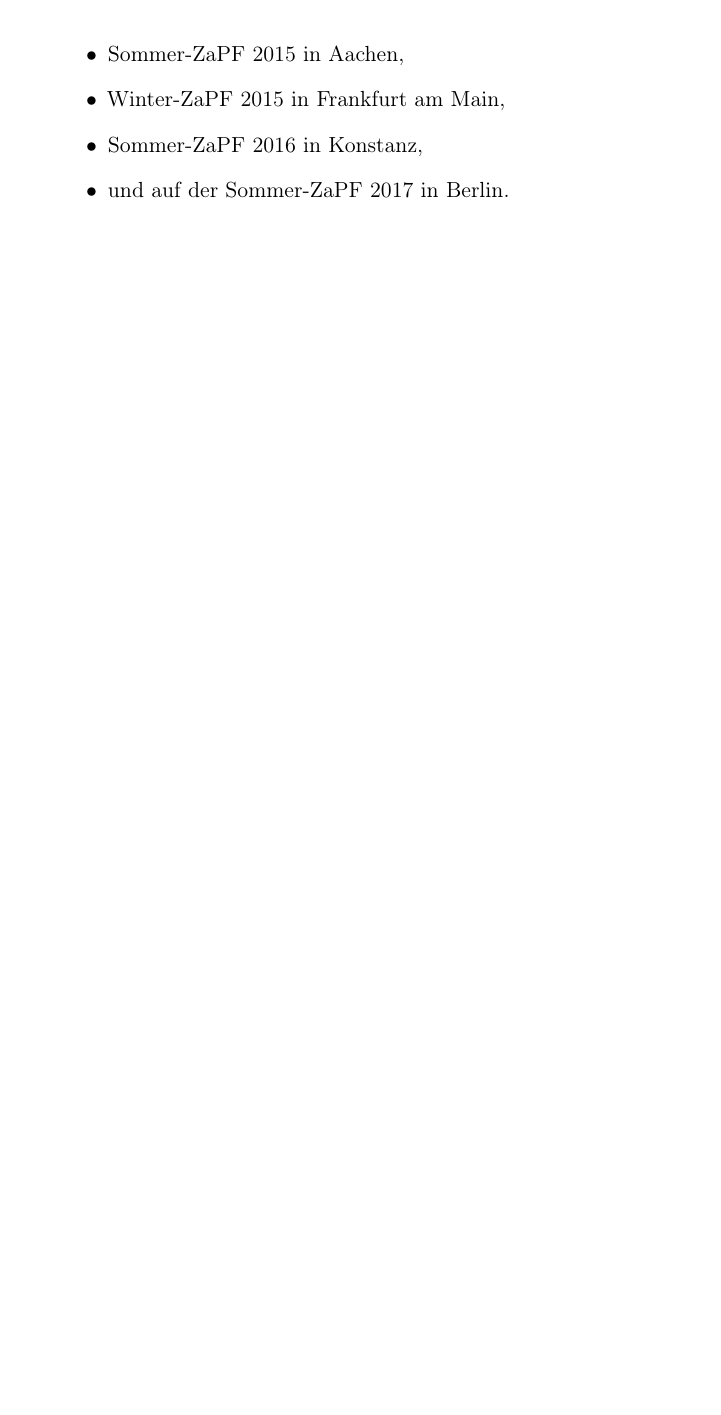
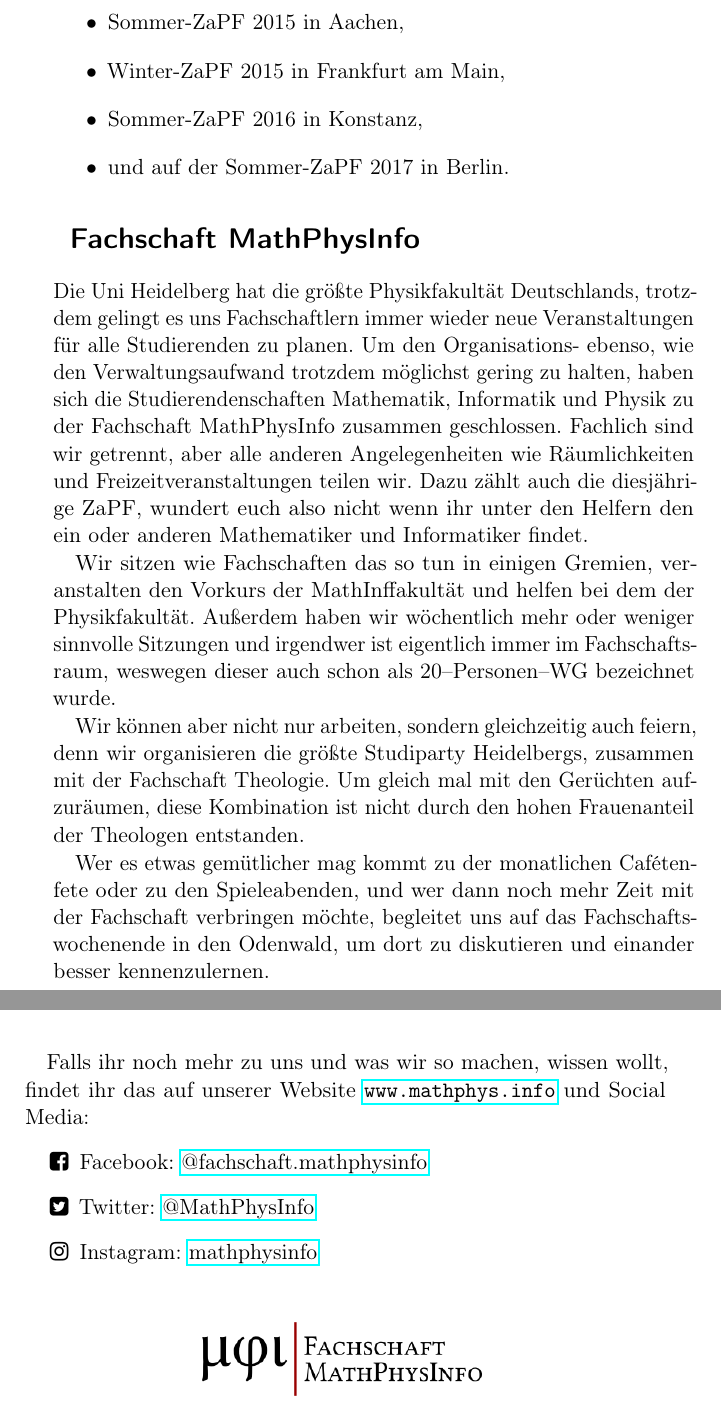
Before and after one commit to FachschaftMathPhysInfo/zapf-tagungsheft, a LaTeX book (main.tex, which reads chapters/heidelberg/fachschaft.tex, header.tex): part of page 27 of 27 before the commit and two parts of pages 27 and 28 of 28 after it, the two joined at a grey line, cut so that both start at the same text, the shorter picture padded with empty space. Compiled offline with pdfLaTeX.

Commit message:
Text über die Fachschaft

```diff
--- /dev/null
+++ b/chapters/heidelberg/fachschaft.tex
@@ -0,0 +1,26 @@
+% !TEX TS-program = pdflatex
+% !TEX encoding = UTF-8 Unicode
+% !TEX ROOT = main.tex
+
+\section{Fachschaft MathPhysInfo}
+
+Die Uni Heidelberg hat die größte Physikfakultät Deutschlands, trotzdem gelingt es uns Fachschaftlern immer wieder neue Veranstaltungen für alle Studierenden zu planen. Um den Organisations- ebenso, wie den Verwaltungsaufwand trotzdem möglichst gering zu halten, haben sich die Studierendenschaften Mathematik, Informatik und Physik zu der Fachschaft MathPhysInfo zusammen geschlossen. Fachlich sind wir getrennt, aber alle anderen Angelegenheiten wie Räumlichkeiten und Freizeitveranstaltungen teilen wir. Dazu zählt auch die diesjährige ZaPF, wundert euch also nicht wenn ihr unter den Helfern den ein oder anderen Mathematiker und Informatiker findet.
+
+Wir sitzen wie Fachschaften das so tun in einigen Gremien, veranstalten den Vorkurs der MathInffakultät und helfen bei dem der Physikfakultät. Außerdem haben wir wöchentlich mehr oder weniger sinnvolle Sitzungen und irgendwer ist eigentlich immer im Fachschaftsraum, weswegen dieser auch schon als 20--Personen--WG bezeichnet wurde.
+
+Wir können aber nicht nur arbeiten, sondern gleichzeitig auch feiern, denn wir organisieren die größte Studiparty Heidelbergs, zusammen mit der Fachschaft Theologie. Um gleich mal mit den Gerüchten aufzuräumen, diese Kombination ist nicht durch den hohen Frauenanteil der Theologen entstanden.
+
+Wer es etwas gemütlicher mag kommt zu der monatlichen Cafétenfete oder zu den Spieleabenden, und wer dann noch mehr Zeit mit der Fachschaft verbringen möchte, begleitet uns auf das Fachschaftswochenende in den Odenwald, um dort zu diskutieren und einander besser kennenzulernen.
+
+Falls ihr noch mehr zu uns und was wir so machen, wissen wollt, findet ihr das auf unserer Website \url{www.mathphys.info} und Social Media:
+\begin{itemize}
+\item[\faFacebookSquare] Facebook: \href{https://www.facebook.com/fachschaft.mathphysinfo}{@fachschaft.mathphysinfo}
+\item[\faTwitterSquare] Twitter: \href{https://twitter.com/MathPhysInfo}{@MathPhysInfo}
+\item[\faInstagram] Instagram: \href{https://www.instagram.com/mathphysinfo/}{mathphysinfo}
+\end{itemize}
+
+
+\begin{figure}[h]
+\centering
+\includegraphics[width=.5\textwidth]{media/mathphysinfologo}
+\end{figure}
--- a/header.tex
+++ b/header.tex
@@ -10,6 +10,10 @@
 \usepackage{fancyhdr}
 \usepackage{blindtext}
 \usepackage{geometry}
+\usepackage{hyperref}
+\usepackage{fontawesome}
+
+
 
 % Suche nach Grafiken in ./media und .:
 \graphicspath{{./media/}{./}}
--- a/main.tex
+++ b/main.tex
@@ -5,9 +5,9 @@
 \input{header}
 
 \begin{document}
-
 \input{chapters/beispielkapitel}
 \input{chapters/go}
 \input{chapters/satzung}
+\input{chapters/heidelberg/fachschaft}
 
 \end{document}
```
Also changed, not shown: media/mathphysinfologo.png (added).
